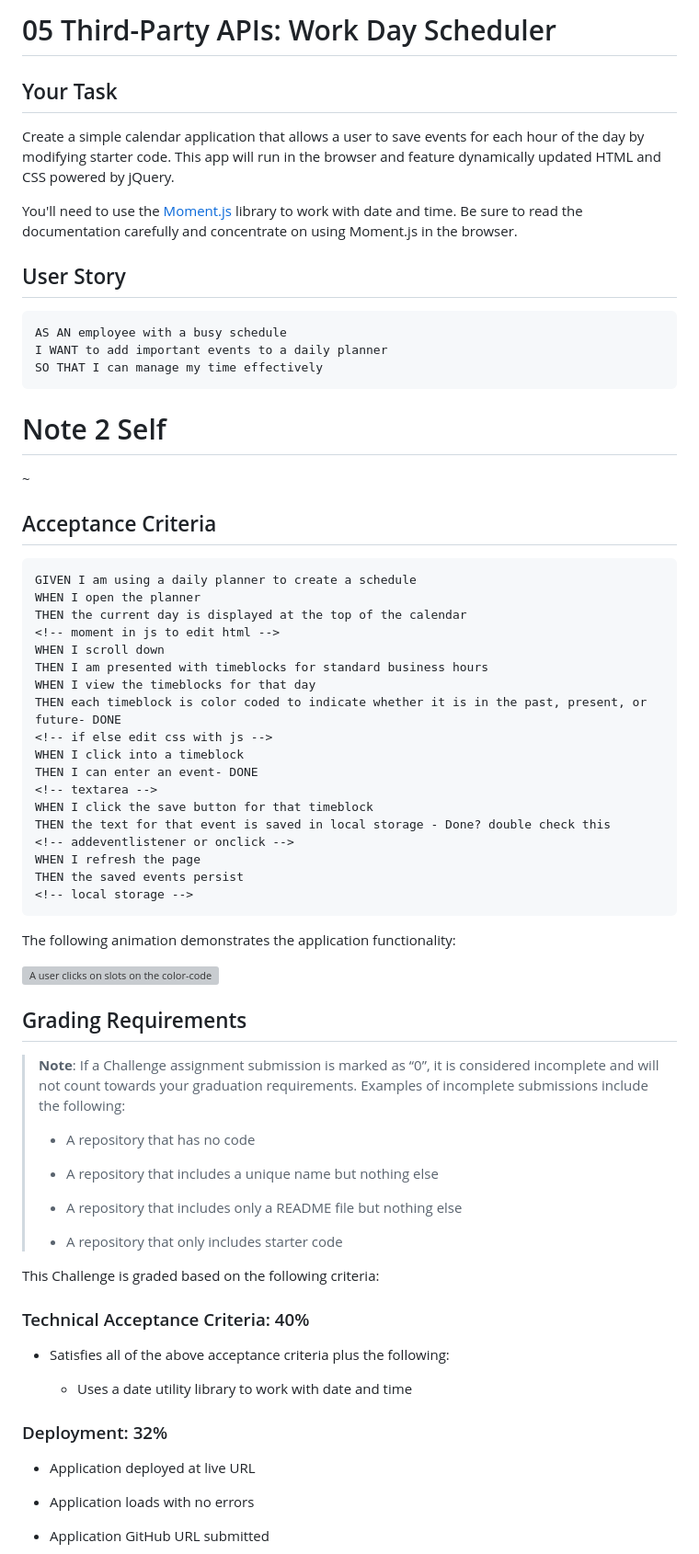
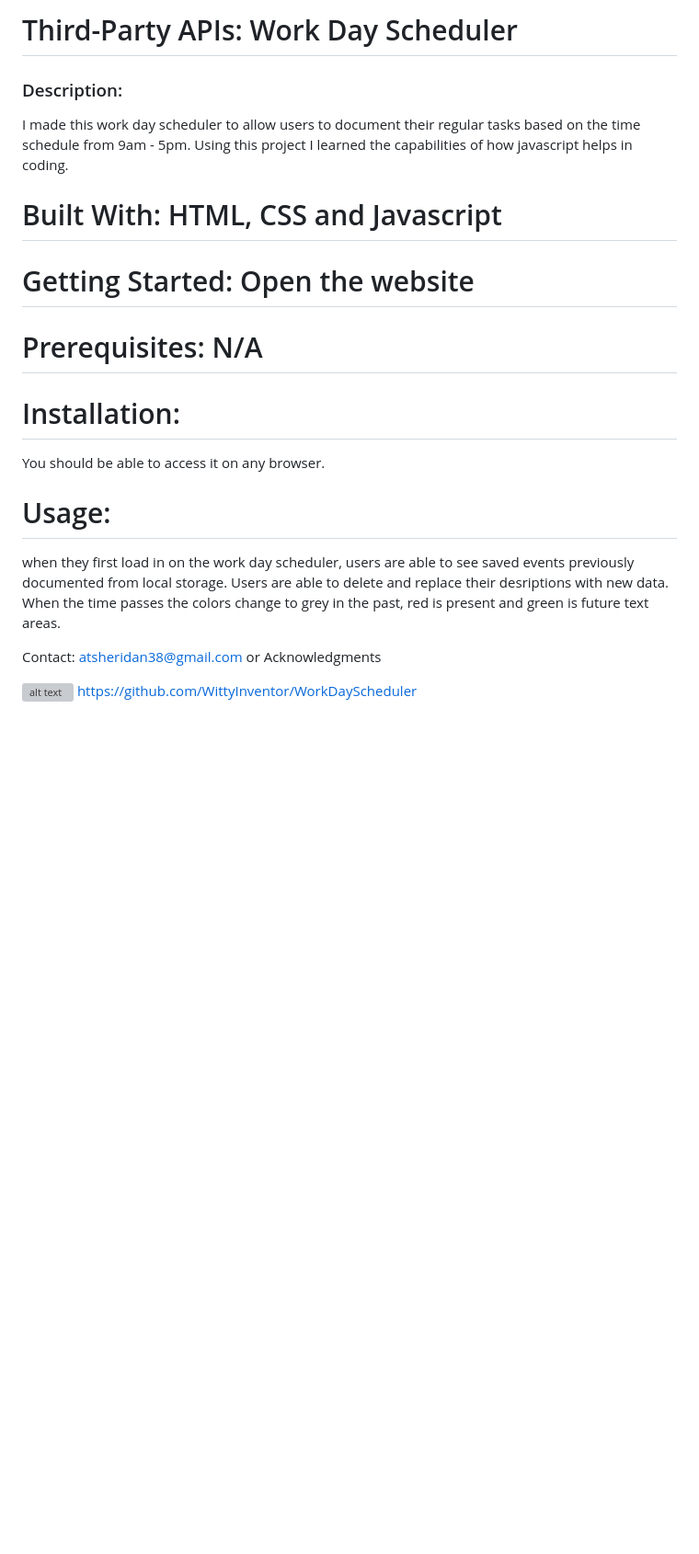
Before and after one commit to WittyInventor/WorkDayScheduler, a Markdown page: README.md, the part around the change printed below. Shown: that part at 92% size. Drawn GitHub-style; blank space fills up the shorter version; grey boxes are pictures that could not be loaded.

````diff
--- a/README.md
+++ b/README.md
@@ -1,74 +1,21 @@
-# 05 Third-Party APIs: Work Day Scheduler
+# Third-Party APIs: Work Day Scheduler
 
-## Your Task
+### Description:
+I made this work day scheduler to allow users to document their regular tasks based on the time schedule from 9am - 5pm. Using this project I learned the capabilities of how javascript helps in coding.
 
-Create a simple calendar application that allows a user to save events for each hour of the day by modifying starter code. This app will run in the browser and feature dynamically updated HTML and CSS powered by jQuery.
-
-You'll need to use the [Moment.js](https://momentjs.com/) library to work with date and time. Be sure to read the documentation carefully and concentrate on using Moment.js in the browser.
-
-## User Story
-
-```md
-AS AN employee with a busy schedule
-I WANT to add important events to a daily planner
-SO THAT I can manage my time effectively
-```
-# Note 2 Self
-~
-
-## Acceptance Criteria
-
-```md
-GIVEN I am using a daily planner to create a schedule
-WHEN I open the planner
-THEN the current day is displayed at the top of the calendar
-<!-- moment in js to edit html -->
-WHEN I scroll down
-THEN I am presented with timeblocks for standard business hours
-WHEN I view the timeblocks for that day
-THEN each timeblock is color coded to indicate whether it is in the past, present, or future- DONE
-<!-- if else edit css with js -->
-WHEN I click into a timeblock
-THEN I can enter an event- DONE
-<!-- textarea -->
-WHEN I click the save button for that timeblock
-THEN the text for that event is saved in local storage - Done? double check this
-<!-- addeventlistener or onclick -->
-WHEN I refresh the page
-THEN the saved events persist
-<!-- local storage -->
-```
-
-The following animation demonstrates the application functionality:
-
-![A user clicks on slots on the color-coded calendar and edits the events.](./Assets/05-third-party-apis-homework-demo.gif)
+# Built With: HTML, CSS and Javascript
+# Getting Started: Open the website
+# Prerequisites: N/A
+# Installation:
+You should be able to access it on any browser.
 
 
-## Grading Requirements
+# Usage:
+when they first load in on the work day scheduler, users are able to see saved events previously documented from local storage. Users are able to delete and replace their desriptions with new data. When the time passes the colors change to grey in the past, red is present and green is future text areas.
 
-> **Note**: If a Challenge assignment submission is marked as “0”, it is considered incomplete and will not count towards your graduation requirements. Examples of incomplete submissions include the following:
->
-> * A repository that has no code
->
-> * A repository that includes a unique name but nothing else
->
-> * A repository that includes only a README file but nothing else
->
-> * A repository that only includes starter code
+Contact: atsheridan38@gmail.com or
+Acknowledgments
 
-This Challenge is graded based on the following criteria:
+![alt text](http://127.0.0.1:5500/WorkDayScheduler/index.html)
+https://github.com/WittyInventor/WorkDayScheduler
 
-### Technical Acceptance Criteria: 40%
-
-* Satisfies all of the above acceptance criteria plus the following:
-
-  * Uses a date utility library to work with date and time
-
-### Deployment: 32%
-
-* Application deployed at live URL
-
-* Application loads with no errors
-
-* Application GitHub URL submitted
-
````
Also changed, not shown: other parts of README.md (+1 -32 lines), assets/WorkDayScheduler.png (added), 5 other files.
